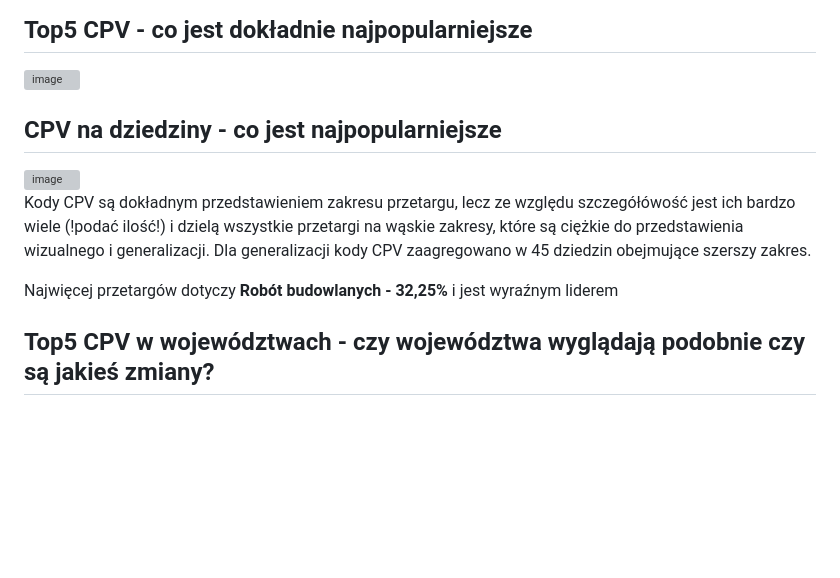
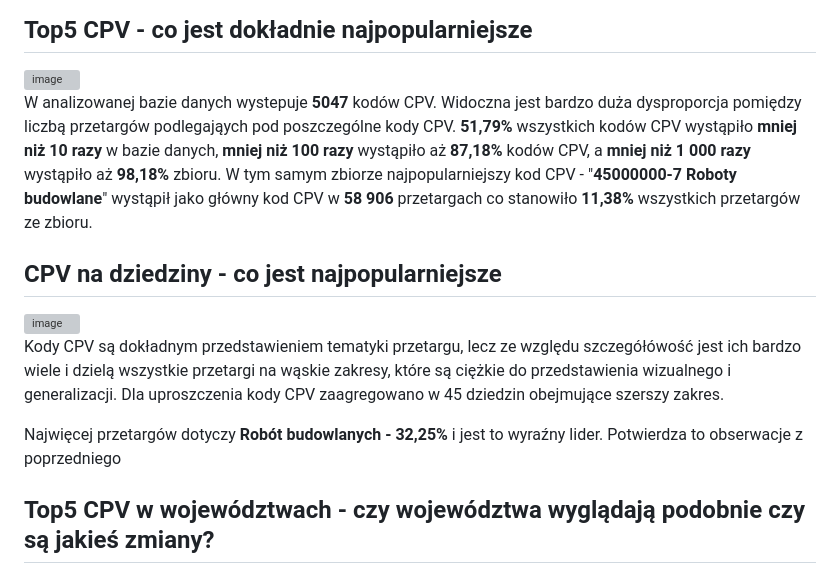
Before and after one commit to 98CharleS/eZam-Database-analysis, a Markdown page: report.md, the part around the change. Rendered like a GitHub page; blank space fills up the shorter version; grey boxes are pictures that could not be loaded.

```diff
--- a/report.md
+++ b/report.md
@@ -16,13 +16,15 @@ Ze względu na to, że niemożliwa jest ocena istotności dodatkowego kodu CPV d
 
 <img width="2117" height="1314" alt="image" src="https://github.com/user-attachments/assets/4655b18d-7fd7-4c8f-9918-7c6096da2900" />
 
+W analizowanej bazie danych wystepuje **5047** kodów CPV. Widoczna jest bardzo duża dysproporcja pomiędzy liczbą przetargów podlegająych pod poszczególne kody CPV. **51,79%** wszystkich kodów CPV wystąpiło **mniej niż 10 razy** w bazie danych, **mniej niż 100 razy** wystąpiło aż **87,18%** kodów CPV, a **mniej niż 1 000 razy** wystąpiło aż **98,18%** zbioru. W tym samym zbiorze najpopularniejszy kod CPV - "**45000000-7 Roboty budowlane**" wystąpił jako główny kod CPV w **58 906** przetargach co stanowiło **11,38%** wszystkich przetargów ze zbioru.
+
 ## CPV na dziedziny - co jest najpopularniejsze
 
 <img width="2114" height="1306" alt="image" src="https://github.com/user-attachments/assets/ea3247d3-7a2c-4988-bc0a-b1541c2fec86" />
 
-Kody CPV są dokładnym przedstawieniem zakresu przetargu, lecz ze względu szczegółówość jest ich bardzo wiele (!podać ilość!) i dzielą wszystkie przetargi na wąskie zakresy, które są ciężkie do przedstawienia wizualnego i generalizacji. Dla generalizacji kody CPV zaagregowano w 45 dziedzin obejmujące szerszy zakres.
+Kody CPV są dokładnym przedstawieniem tematyki przetargu, lecz ze względu szczegółówość jest ich bardzo wiele i dzielą wszystkie przetargi na wąskie zakresy, które są ciężkie do przedstawienia wizualnego i generalizacji. Dla uproszczenia kody CPV zaagregowano w 45 dziedzin obejmujące szerszy zakres.
 
-Najwięcej przetargów dotyczy **Robót budowlanych - 32,25%** i jest wyraźnym liderem
+Najwięcej przetargów dotyczy **Robót budowlanych - 32,25%** i jest to wyraźny lider. Potwierdza to obserwacje z poprzedniego
 
 
 
```
